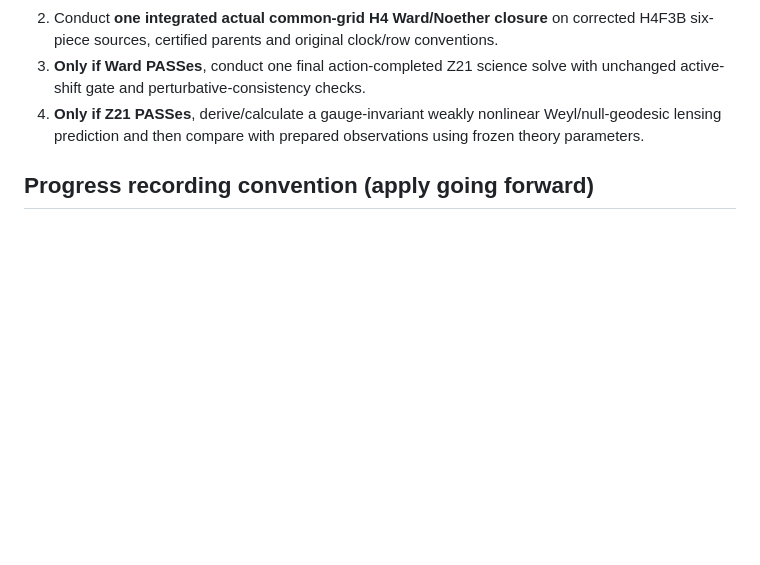
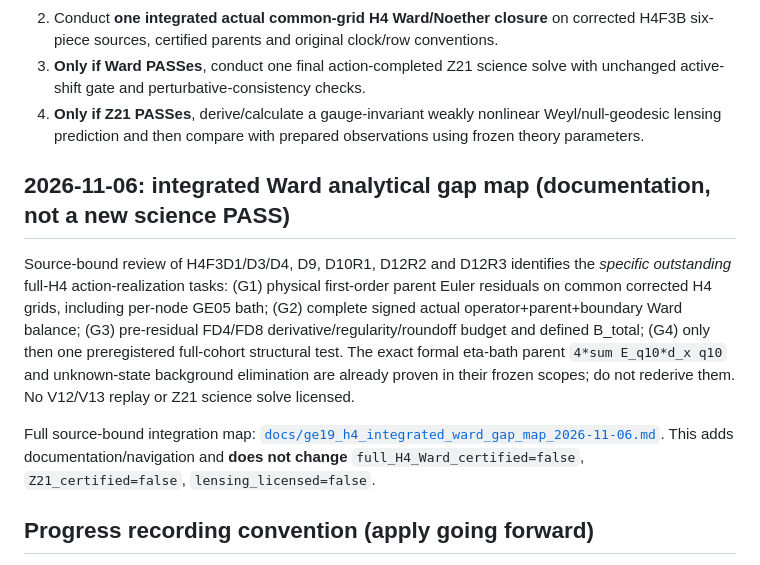
Before and after one commit to dvlahek/aest-memory-gravity, a Markdown page: docs/CURRENT_GE19_STATUS.md, the part around the change. Rendered like a GitHub page; blank space fills up the shorter version.

Commit message:
docs(ge19): link verified all-sector Ward integration gap map from canonical status

```diff
--- a/docs/CURRENT_GE19_STATUS.md
+++ b/docs/CURRENT_GE19_STATUS.md
@@ -34,6 +34,12 @@ The complete actual **source + linear-operator + all-parent Euler + boundary** m
 2. Conduct **one integrated actual common-grid H4 Ward/Noether closure** on corrected H4F3B six-piece sources, certified parents and original clock/row conventions.
 3. **Only if Ward PASSes**, conduct one final action-completed Z21 science solve with unchanged active-shift gate and perturbative-consistency checks.
 4. **Only if Z21 PASSes**, derive/calculate a gauge-invariant weakly nonlinear Weyl/null-geodesic lensing prediction and then compare with prepared observations using frozen theory parameters.
+
+## 2026-11-06: integrated Ward analytical gap map (documentation, not a new science PASS)
+
+Source-bound review of H4F3D1/D3/D4, D9, D10R1, D12R2 and D12R3 identifies the *specific outstanding* full-H4 action-realization tasks: (G1) physical first-order parent Euler residuals on common corrected H4 grids, including per-node GE05 bath; (G2) complete signed actual operator+parent+boundary Ward balance; (G3) pre-residual FD4/FD8 derivative/regularity/roundoff budget and defined B_total; (G4) only then one preregistered full-cohort structural test. The exact formal eta-bath parent `4*sum E_q10*d_x q10` and unknown-state background elimination are already proven in their frozen scopes; do not rederive them. No V12/V13 replay or Z21 science solve licensed.
+
+Full source-bound integration map: [`docs/ge19_h4_integrated_ward_gap_map_2026-11-06.md`](ge19_h4_integrated_ward_gap_map_2026-11-06.md). This adds documentation/navigation and **does not change** `full_H4_Ward_certified=false`, `Z21_certified=false`, `lensing_licensed=false`.
 
 ## Progress recording convention (apply going forward)
 
```
